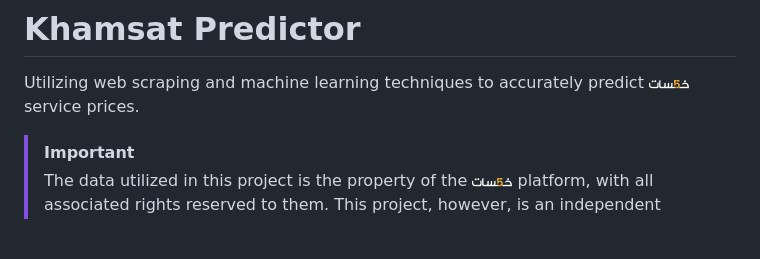
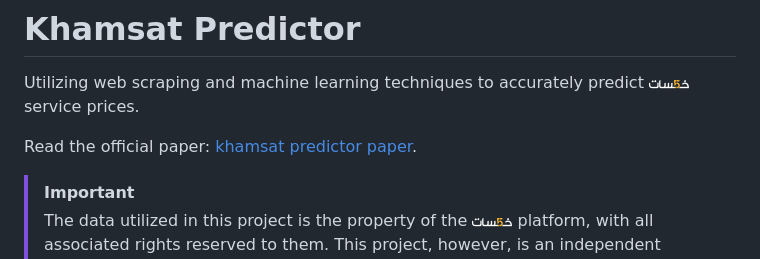
Before and after one commit to IsmaelMousa/khamsat-predictor, a Markdown page: README.md, the part around the change. Drawn GitHub-style; blank space fills up the shorter version.

Commit message:
update the documentation

```diff
--- a/README.md
+++ b/README.md
@@ -4,6 +4,8 @@ Utilizing web scraping and machine learning techniques to accurately
 predict <a href="https://khamsat.com" target="_blank"><img src="./views/images/logo.png" alt="https://khamsat.com" title="موقع خمسات" height="10"></a>
 service
 prices.
+
+Read the official paper: [khamsat predictor paper](paper.pdf).
 
 > [!IMPORTANT]
 >
```
